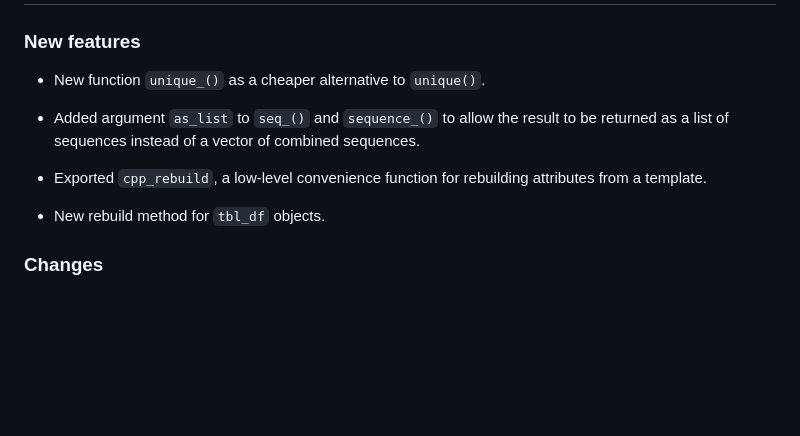
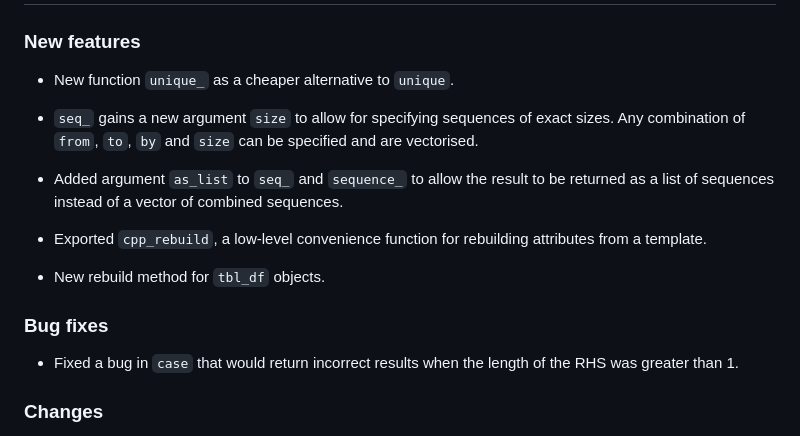
Before and after one commit to NicChr/cheapr, a Markdown page: NEWS.md, the part around the change. GitHub-like rendering; blank space fills up the shorter version.

Commit message:
Updated news.

```diff
--- a/NEWS.md
+++ b/NEWS.md
@@ -2,9 +2,14 @@
 
 ### New features
 
-- New function `unique_()` as a cheaper alternative to `unique()`.
+- New function `unique_` as a cheaper alternative to `unique`.
 
-- Added argument `as_list` to `seq_()` and `sequence_()` to allow the
+- `seq_` gains a new argument `size` to allow for specifying sequences
+of exact sizes.
+Any combination of `from`, `to`, `by` and `size` can be specified and are
+vectorised.
+
+- Added argument `as_list` to `seq_` and `sequence_` to allow the
 result to be returned as a list of sequences instead of a vector of combined
 sequences.
 
@@ -12,6 +17,11 @@ sequences.
 attributes from a template.
 
 - New rebuild method for `tbl_df` objects.
+
+### Bug fixes
+
+- Fixed a bug in `case` that would return incorrect results when the length of
+the RHS was greater than 1.
 
 ### Changes
 
```
